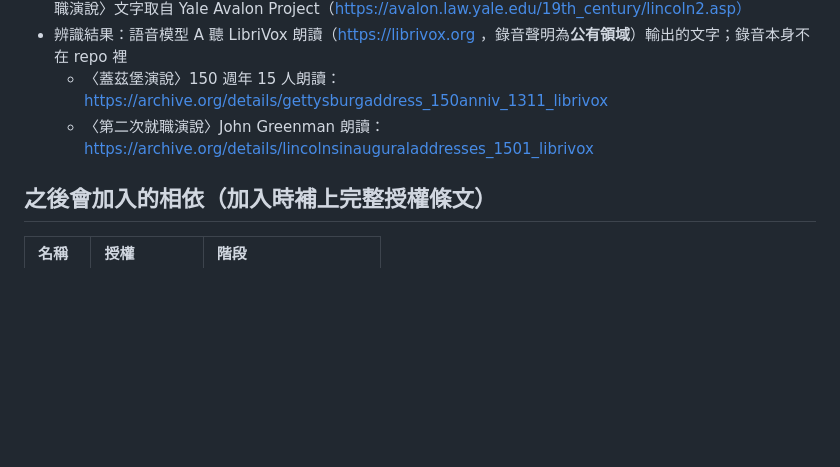
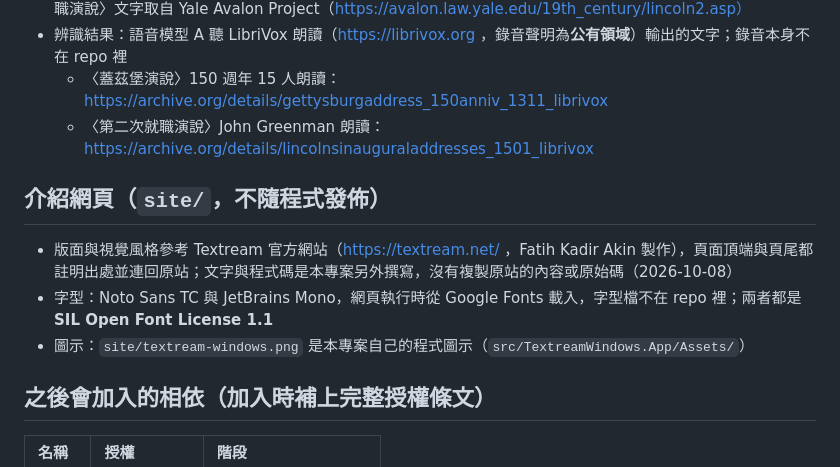
Before and after one commit to wakichuang/textream-windows, a Markdown page: THIRD_PARTY_NOTICES.md, the part around the change. Drawn GitHub-style; blank space fills up the shorter version.

```diff
--- a/THIRD_PARTY_NOTICES.md
+++ b/THIRD_PARTY_NOTICES.md
@@ -347,6 +347,12 @@ authorization of the copyright holder.
   - 〈蓋茲堡演說〉150 週年 15 人朗讀：https://archive.org/details/gettysburgaddress_150anniv_1311_librivox
   - 〈第二次就職演說〉John Greenman 朗讀：https://archive.org/details/lincolnsinauguraladdresses_1501_librivox
 
+## 介紹網頁（`site/`，不隨程式發佈）
+
+- 版面與視覺風格參考 Textream 官方網站（https://textream.net/ ，Fatih Kadir Akin 製作），頁面頂端與頁尾都註明出處並連回原站；文字與程式碼是本專案另外撰寫，沒有複製原站的內容或原始碼（2026-10-08）
+- 字型：Noto Sans TC 與 JetBrains Mono，網頁執行時從 Google Fonts 載入，字型檔不在 repo 裡；兩者都是 **SIL Open Font License 1.1**
+- 圖示：`site/textream-windows.png` 是本專案自己的程式圖示（`src/TextreamWindows.App/Assets/`）
+
 ## 之後會加入的相依（加入時補上完整授權條文）
 
 | 名稱 | 授權 | 階段 |
```
Also changed, not shown: site/textream-windows.png (added), 2 other files.
